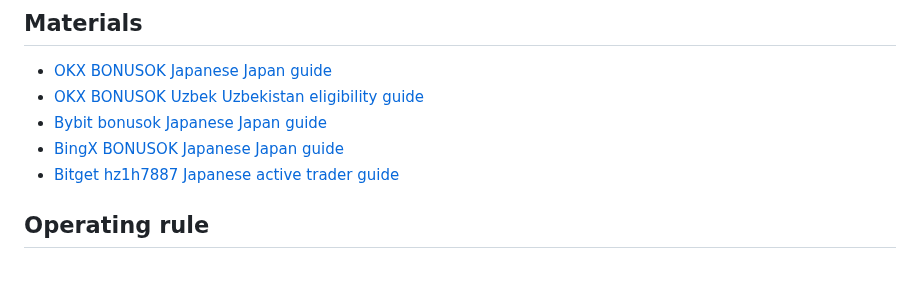
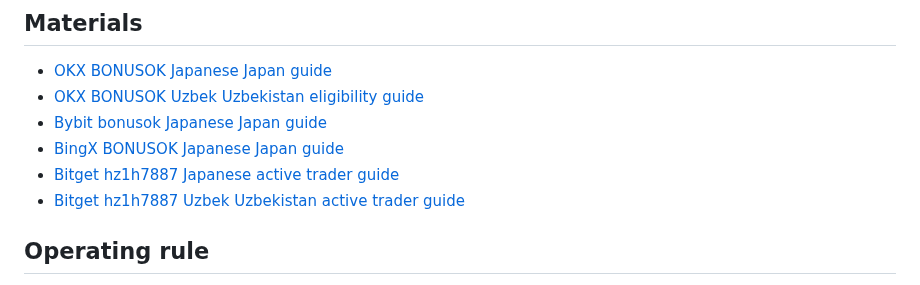
Before and after one commit to cryptoved/Partner-codes, a Markdown page: README.md, the part around the change. Drawn GitHub-style.

Commit message:
Add Bitget Uzbekistan hz1h7887 guide

```diff
--- a/README.md
+++ b/README.md
@@ -10,6 +10,7 @@ publications.
 - [Bybit bonusok Japanese Japan guide](bybit-japan-bonusok/)
 - [BingX BONUSOK Japanese Japan guide](bingx-japan-bonusok/)
 - [Bitget hz1h7887 Japanese active trader guide](bitget-japan-hz1h7887/)
+- [Bitget hz1h7887 Uzbek Uzbekistan active trader guide](bitget-uzbekistan-hz1h7887/)
 
 ## Operating rule
 
```
Also changed, not shown: bitget-uzbekistan-hz1h7887/README.md (added, +161 -0 lines), bitget-uzbekistan-hz1h7887/bitget-qr-code-hz1h7887.png (added), 1 other file.
